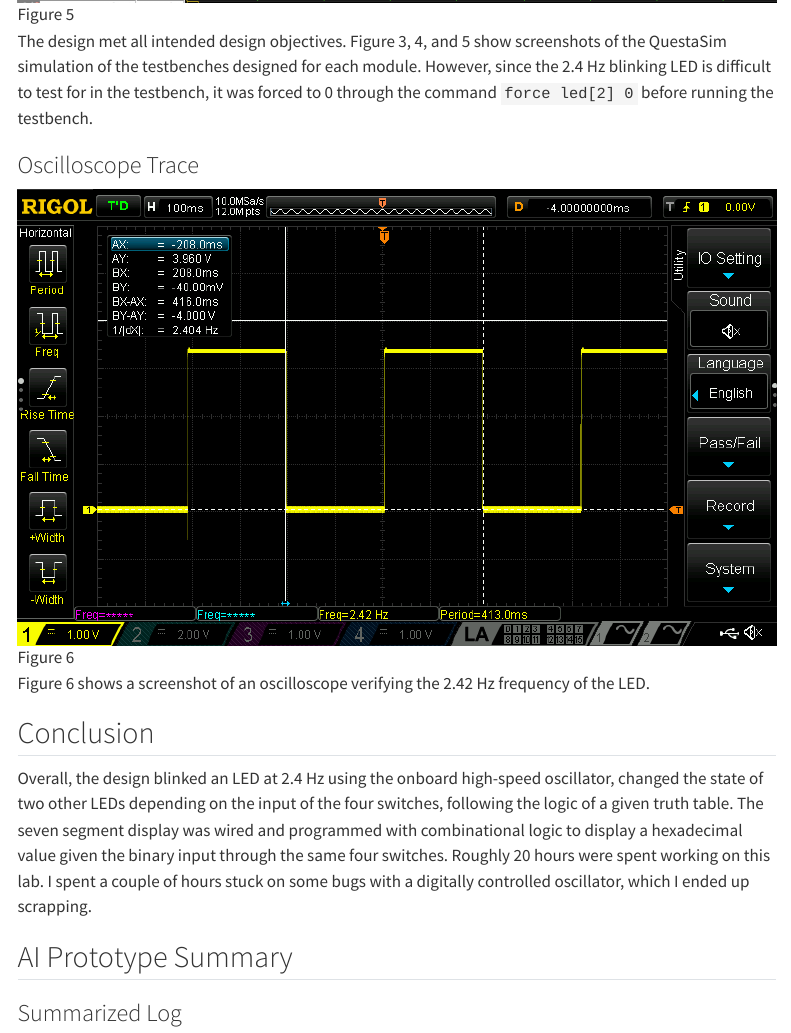
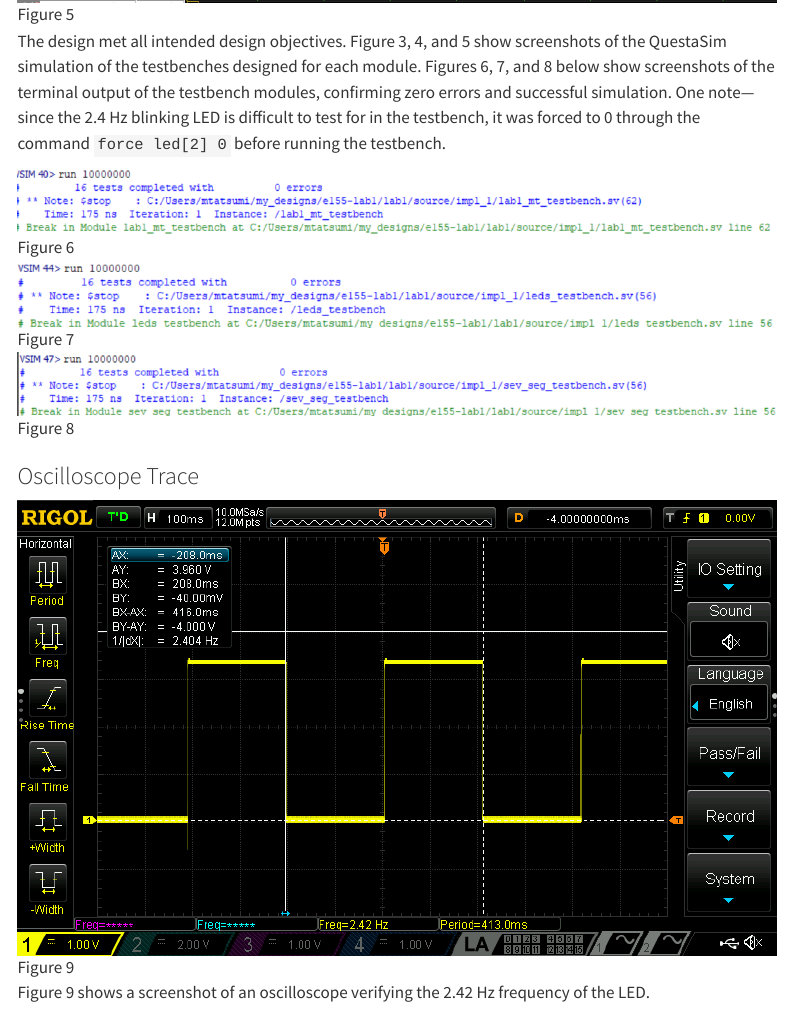
Before and after one commit to mayu-tatsu/e155-portfolio, a Quarto document (labs/lab1/lab1.qmd): the page in a window 1100 px wide, from 4780 px down. Rendered offline with R 4.5, knitr and Pandoc in place of Quarto, with nearby package versions; menus at the side of the page are left out.

Commit message:
Added module outputs :(

```diff
--- a/labs/lab1/lab1.qmd
+++ b/labs/lab1/lab1.qmd
@@ -73,13 +73,20 @@ This video below demonstrates all possible configurations of the switches and co
 
 ![Figure 5](images/sev-segs-waves.png)
 
-The design met all intended design objectives. Figure 3, 4, and 5 show screenshots of the QuestaSim simulation of the testbenches designed for each module. However, since the 2.4 Hz blinking LED is difficult to test for in the testbench, it was forced to 0 through the command `force led[2] 0` before running the testbench.
+The design met all intended design objectives. Figure 3, 4, and 5 show screenshots of the QuestaSim simulation of the testbenches designed for each module. Figures 6, 7, and 8 below show screenshots of the terminal output of the testbench modules, confirming zero errors and successful simulation.
+One note--- since the 2.4 Hz blinking LED is difficult to test for in the testbench, it was forced to 0 through the command `force led[2] 0` before running the testbench.
+
+![Figure 6](images/lab1-mt-test-output.png)
+
+![Figure 7](images/leds-test-output.png)
+
+![Figure 8](images/sev-seg-test-output.png)
 
 ### Oscilloscope Trace
 
-![Figure 6](images/oscope-trace.png)
+![Figure 9](images/oscope-trace.png)
 
-Figure 6 shows a screenshot of an oscilloscope verifying the 2.42 Hz frequency of the LED.
+Figure 9 shows a screenshot of an oscilloscope verifying the 2.42 Hz frequency of the LED.
 
 ## Conclusion
 
```
Also changed, not shown: labs/lab1/images/lab1-mt-test-output.png (added), labs/lab1/images/leds-test-output.png (added), labs/lab1/images/sev-seg-test-output.png (added), labs/lab1/lab1.qmd (4 more changed lines).
